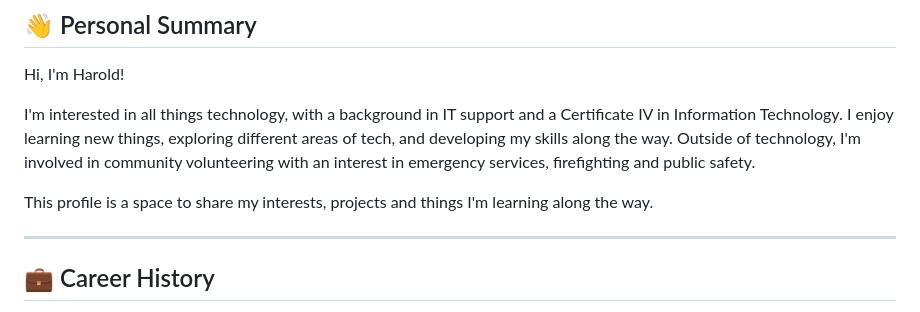
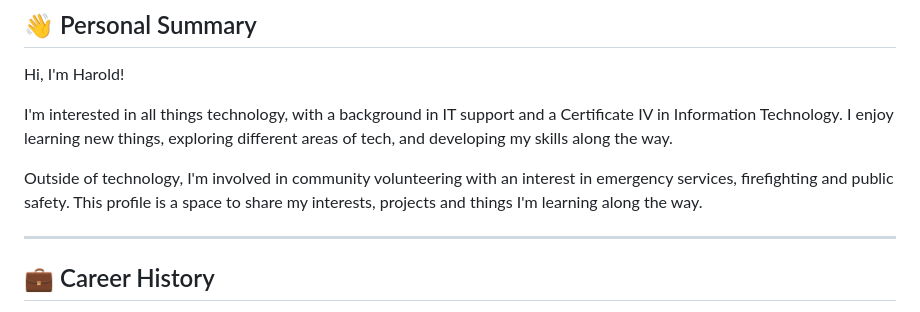
Before and after one commit to guilliharold/guilliharold, a Markdown page: README.md, the part around the change. Rendered like a GitHub page.

```diff
--- a/README.md
+++ b/README.md
@@ -2,9 +2,9 @@
 
 Hi, I'm Harold!
 
-I'm interested in all things technology, with a background in IT support and a Certificate IV in Information Technology. I enjoy learning new things, exploring different areas of tech, and developing my skills along the way. Outside of technology, I'm involved in community volunteering with an interest in emergency services, firefighting and public safety.
+I'm interested in all things technology, with a background in IT support and a Certificate IV in Information Technology. I enjoy learning new things, exploring different areas of tech, and developing my skills along the way.
 
-This profile is a space to share my interests, projects and things I'm learning along the way.
+Outside of technology, I'm involved in community volunteering with an interest in emergency services, firefighting and public safety. This profile is a space to share my interests, projects and things I'm learning along the way.
 
 ---
 
```
